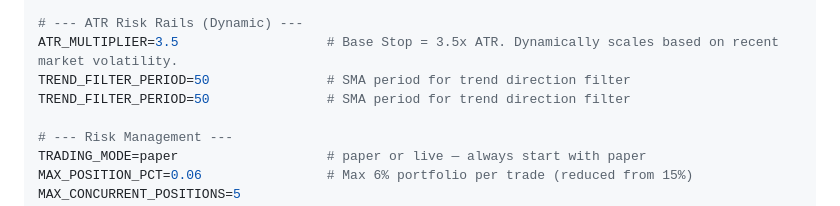
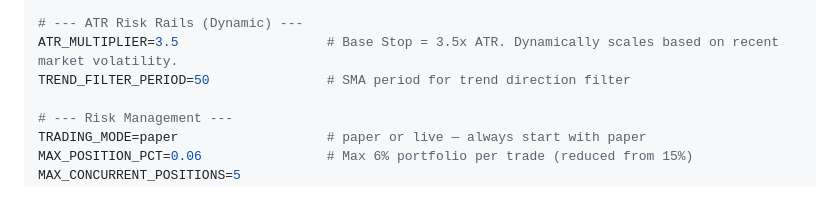
Before and after one commit to tbrook2008/AI-Trader, a Markdown page: README.md, the part around the change. Rendered like a GitHub page.

Commit message:
Fix duplicate line in README

```diff
--- a/README.md
+++ b/README.md
@@ -183,7 +183,6 @@ GEMINI_CIRCUIT_BREAK_MS=3600000     # Pause Gemini for 1hr after 429 (default)
 # --- ATR Risk Rails (Dynamic) ---
 ATR_MULTIPLIER=3.5                   # Base Stop = 3.5x ATR. Dynamically scales based on recent market volatility.
 TREND_FILTER_PERIOD=50               # SMA period for trend direction filter
-TREND_FILTER_PERIOD=50               # SMA period for trend direction filter
 
 # --- Risk Management ---
 TRADING_MODE=paper                   # paper or live — always start with paper
```
